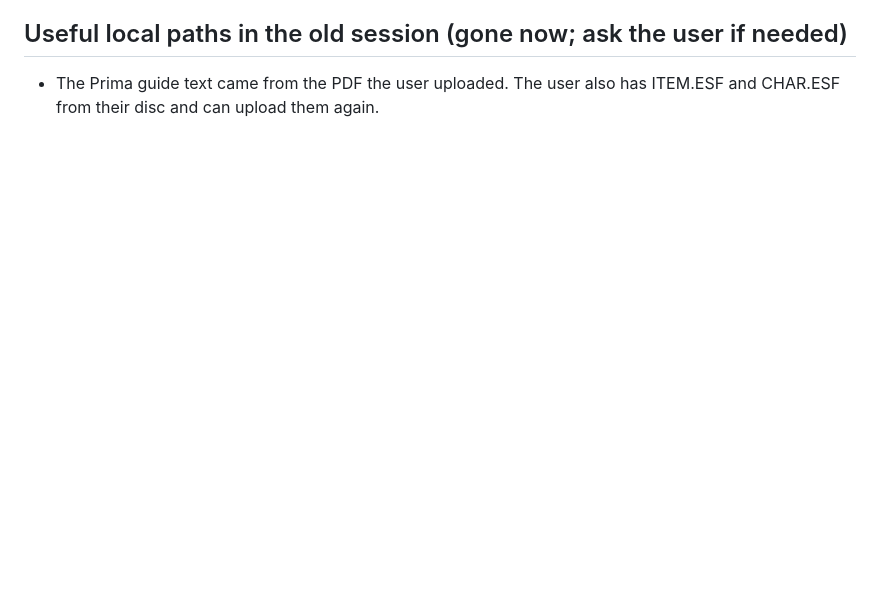
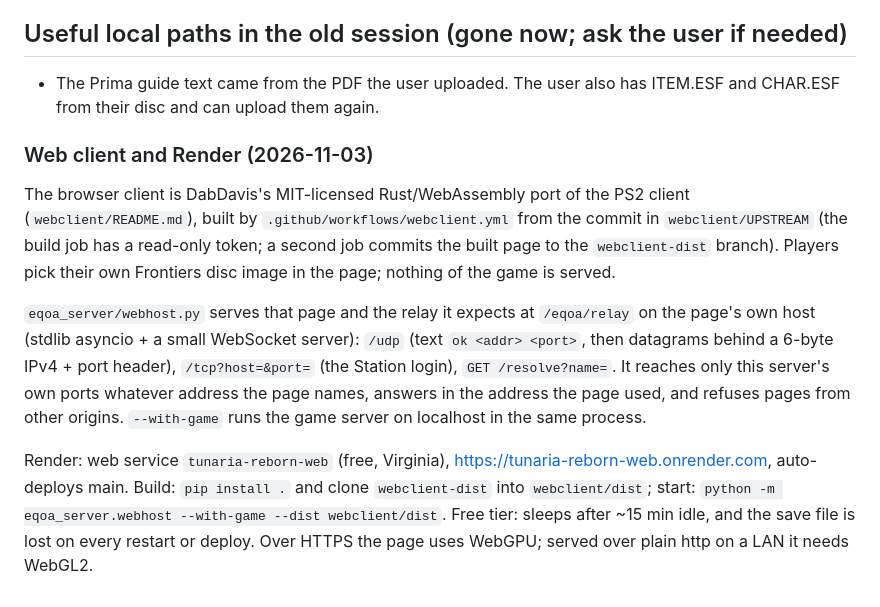
Before and after one commit to Guinnessstache/tunaria-reborn, a Markdown page: docs/HANDOFF.md, the part around the change. GitHub-like rendering; blank space fills up the shorter version.

Commit message:
Handoff: web client, relay and the Render service
Co-Authored-By: Claude Opus 5.5 <noreply@anthropic.com>
Claude-Session: https://claude.ai/code/session_011mkRiWhDjcuSueKfnuFK1q

```diff
--- a/docs/HANDOFF.md
+++ b/docs/HANDOFF.md
@@ -612,3 +612,24 @@ Minor Healing); we do that too.
 
 - The Prima guide text came from the PDF the user uploaded. The user also has
   ITEM.ESF and CHAR.ESF from their disc and can upload them again.
+
+### Web client and Render (2026-11-03)
+
+The browser client is DabDavis's MIT-licensed Rust/WebAssembly port of the PS2 client
+(`webclient/README.md`), built by `.github/workflows/webclient.yml` from the commit in
+`webclient/UPSTREAM` (the build job has a read-only token; a second job commits the built
+page to the `webclient-dist` branch). Players pick their own Frontiers disc image in the
+page; nothing of the game is served.
+
+`eqoa_server/webhost.py` serves that page and the relay it expects at `/eqoa/relay` on the
+page's own host (stdlib asyncio + a small WebSocket server): `/udp` (text `ok <addr>
+<port>`, then datagrams behind a 6-byte IPv4 + port header), `/tcp?host=&port=` (the
+Station login), `GET /resolve?name=`. It reaches only this server's own ports whatever
+address the page names, answers in the address the page used, and refuses pages from
+other origins. `--with-game` runs the game server on localhost in the same process.
+
+Render: web service `tunaria-reborn-web` (free, Virginia), https://tunaria-reborn-web.onrender.com,
+auto-deploys main. Build: `pip install .` and clone `webclient-dist` into
+`webclient/dist`; start: `python -m eqoa_server.webhost --with-game --dist webclient/dist`.
+Free tier: sleeps after ~15 min idle, and the save file is lost on every restart or
+deploy. Over HTTPS the page uses WebGPU; served over plain http on a LAN it needs WebGL2.
```
